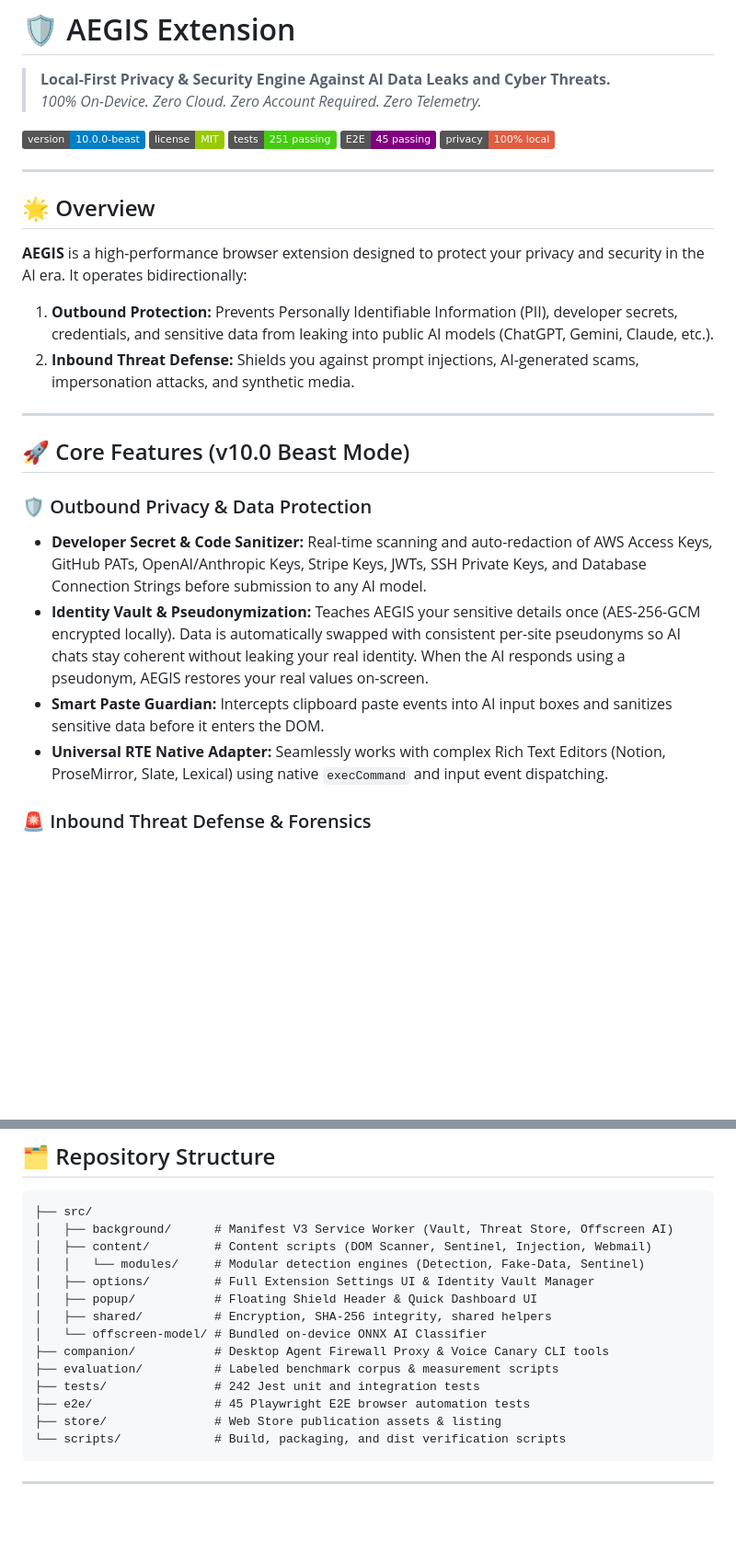
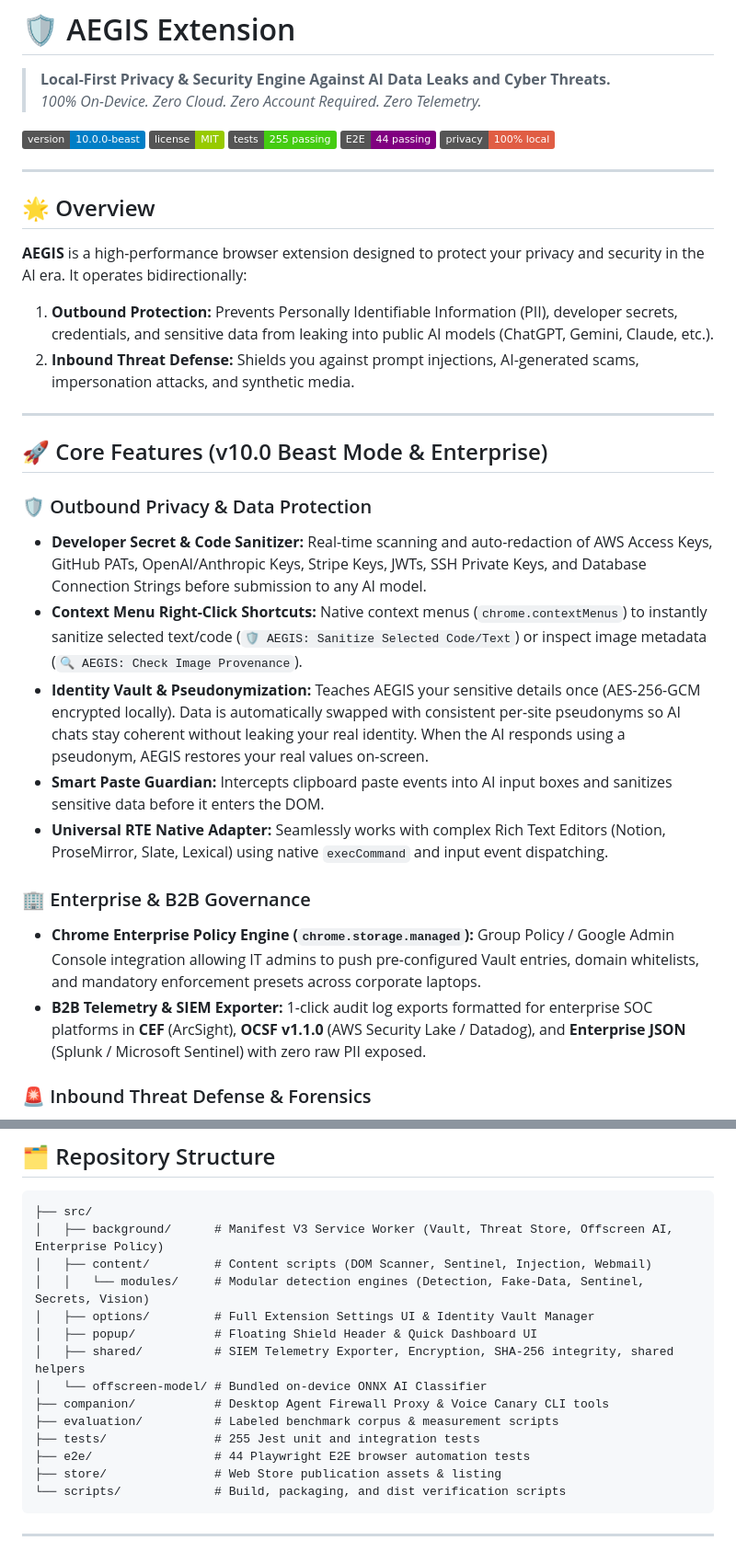
Before and after one commit to starboy-hub/AEGIS, a Markdown page: README.md, 2 parts joined by grey strips. Shown at 92% size. Rendered like a GitHub page; badges without logos; blank space fills up the shorter version.

Commit message:
docs: update README.md with enterprise policy engine, B2B SIEM exporter, and updated test badges

````diff
--- a/README.md
+++ b/README.md
@@ -5,8 +5,8 @@
 
 [![Version](https://img.shields.io/badge/version-10.0.0--beast-blue.svg)](https://github.com/starboy-hub/AEGIS)
 [![License](https://img.shields.io/badge/license-MIT-green.svg)](LICENSE)
-[![Unit Tests](https://img.shields.io/badge/tests-251%20passing-brightgreen.svg)](tests/)
-[![E2E Tests](https://img.shields.io/badge/E2E-45%20passing-purple.svg)](e2e/)
+[![Unit Tests](https://img.shields.io/badge/tests-255%20passing-brightgreen.svg)](tests/)
+[![E2E Tests](https://img.shields.io/badge/E2E-44%20passing-purple.svg)](e2e/)
 [![Privacy](https://img.shields.io/badge/privacy-100%25_local-red.svg)](#-privacy--architecture)
 
 ---
@@ -20,13 +20,18 @@
 
 ---
 
-## 🚀 Core Features (v10.0 Beast Mode)
+## 🚀 Core Features (v10.0 Beast Mode & Enterprise)
 
 ### 🛡️ Outbound Privacy & Data Protection
 * **Developer Secret & Code Sanitizer:** Real-time scanning and auto-redaction of AWS Access Keys, GitHub PATs, OpenAI/Anthropic Keys, Stripe Keys, JWTs, SSH Private Keys, and Database Connection Strings before submission to any AI model.
+* **Context Menu Right-Click Shortcuts:** Native context menus (`chrome.contextMenus`) to instantly sanitize selected text/code (`🛡️ AEGIS: Sanitize Selected Code/Text`) or inspect image metadata (`🔍 AEGIS: Check Image Provenance`).
 * **Identity Vault & Pseudonymization:** Teaches AEGIS your sensitive details once (AES-256-GCM encrypted locally). Data is automatically swapped with consistent per-site pseudonyms so AI chats stay coherent without leaking your real identity. When the AI responds using a pseudonym, AEGIS restores your real values on-screen.
 * **Smart Paste Guardian:** Intercepts clipboard paste events into AI input boxes and sanitizes sensitive data before it enters the DOM.
 * **Universal RTE Native Adapter:** Seamlessly works with complex Rich Text Editors (Notion, ProseMirror, Slate, Lexical) using native `execCommand` and input event dispatching.
+
+### 🏢 Enterprise & B2B Governance
+* **Chrome Enterprise Policy Engine (`chrome.storage.managed`):** Group Policy / Google Admin Console integration allowing IT admins to push pre-configured Vault entries, domain whitelists, and mandatory enforcement presets across corporate laptops.
+* **B2B Telemetry & SIEM Exporter:** 1-click audit log exports formatted for enterprise SOC platforms in **CEF** (ArcSight), **OCSF v1.1.0** (AWS Security Lake / Datadog), and **Enterprise JSON** (Splunk / Microsoft Sentinel) with zero raw PII exposed.
 
 ### 🚨 Inbound Threat Defense & Forensics
 * **Multi-Modal Vision & Canvas Injection Firewall:** Inspects Canvas elements, base64 data URLs, and embedded visual graphic layers for concealed visual prompt injection payloads designed to hijack AI agents.
@@ -94,17 +99,17 @@ AEGIS is continuously evaluated against a baseline benchmark suite (`npm run ben
 
 ```
 ├── src/
-│   ├── background/      # Manifest V3 Service Worker (Vault, Threat Store, Offscreen AI)
+│   ├── background/      # Manifest V3 Service Worker (Vault, Threat Store, Offscreen AI, Enterprise Policy)
 │   ├── content/         # Content scripts (DOM Scanner, Sentinel, Injection, Webmail)
-│   │   └── modules/     # Modular detection engines (Detection, Fake-Data, Sentinel)
+│   │   └── modules/     # Modular detection engines (Detection, Fake-Data, Sentinel, Secrets, Vision)
 │   ├── options/         # Full Extension Settings UI & Identity Vault Manager
 │   ├── popup/           # Floating Shield Header & Quick Dashboard UI
-│   ├── shared/          # Encryption, SHA-256 integrity, shared helpers
+│   ├── shared/          # SIEM Telemetry Exporter, Encryption, SHA-256 integrity, shared helpers
 │   └── offscreen-model/ # Bundled on-device ONNX AI Classifier
 ├── companion/           # Desktop Agent Firewall Proxy & Voice Canary CLI tools
 ├── evaluation/          # Labeled benchmark corpus & measurement scripts
-├── tests/               # 242 Jest unit and integration tests
-├── e2e/                 # 45 Playwright E2E browser automation tests
+├── tests/               # 255 Jest unit and integration tests
+├── e2e/                 # 44 Playwright E2E browser automation tests
 ├── store/               # Web Store publication assets & listing
 └── scripts/             # Build, packaging, and dist verification scripts
 ```
````
Also changed, not shown: other parts of README.md (+4 -2 lines).
